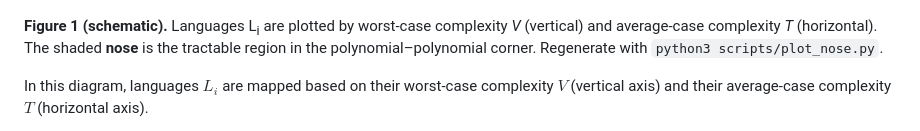
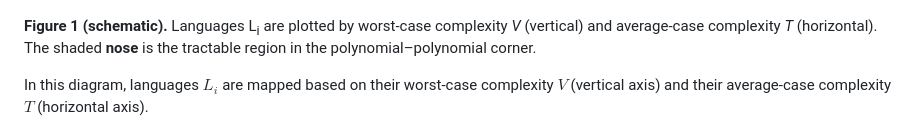
Before and after one commit to catskillsresearch/avg_case_mls, a Markdown page: arxiv.md, the part around the change. GitHub-like rendering.

Commit message:
update sentence

```diff
--- a/arxiv.md
+++ b/arxiv.md
@@ -108,7 +108,7 @@ The paper features a key visualization of the average-case landscape of NP-compl
 
 ![The average-case complexity "nose" diagram (TR1995-711, Figure 1)](figures/nose.png)
 
-**Figure 1 (schematic).** Languages L<sub>i</sub> are plotted by worst-case complexity *V* (vertical) and average-case complexity *T* (horizontal). The shaded **nose** is the tractable region in the polynomial–polynomial corner. Regenerate with `python3 scripts/plot_nose.py`.
+**Figure 1 (schematic).** Languages L<sub>i</sub> are plotted by worst-case complexity *V* (vertical) and average-case complexity *T* (horizontal). The shaded **nose** is the tractable region in the polynomial–polynomial corner.
 
 In this diagram, languages $`L_i`$ are mapped based on their worst-case complexity $`V`$ (vertical axis) and their average-case complexity $`T`$ (horizontal axis).
 *   **The Nose** represents the sweet spot of tractability: the shaded region where the worst-case complexity of the ranking function $`V`$ is bounded by $`h(T)`$, such that the language still possesses an efficient average-case algorithm.
```
